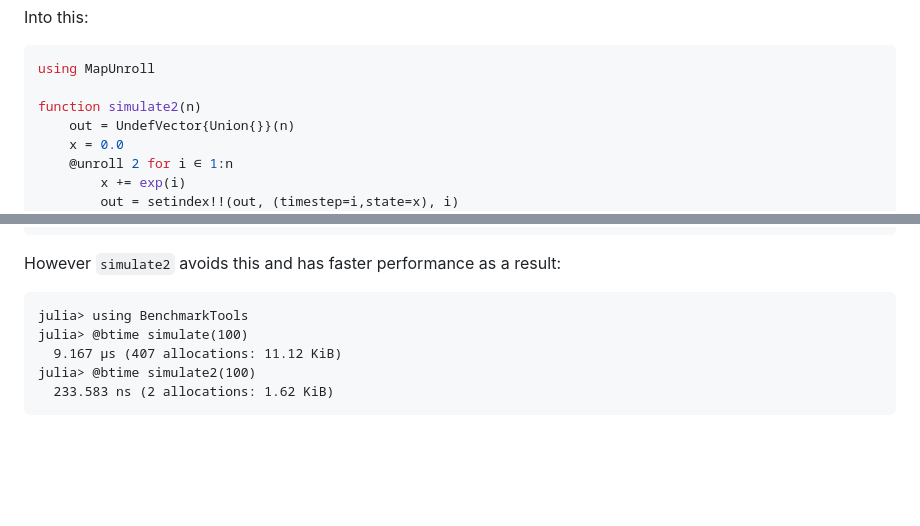
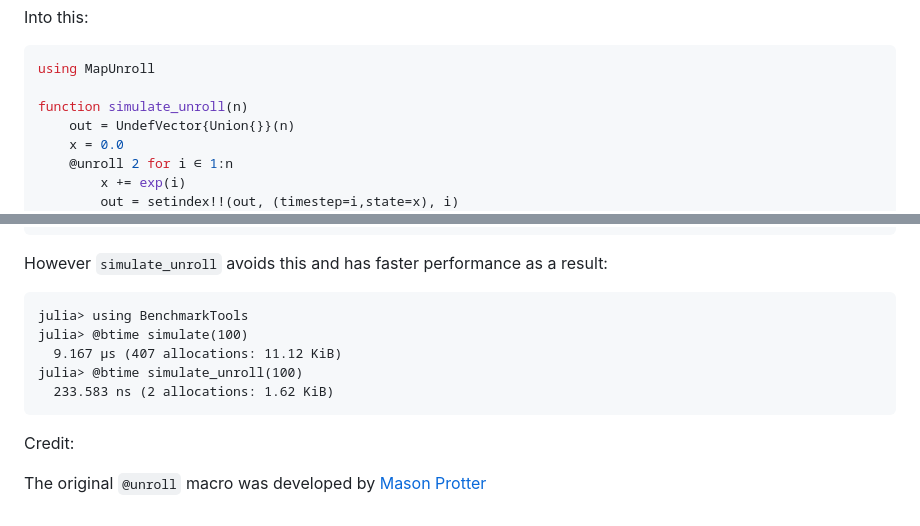
Before and after one commit to alecloudenback/MapUnroll.jl, a Markdown page: README.md, 2 parts joined by grey strips. GitHub-like rendering; blank space fills up the shorter version.

Commit message:
add credit

````diff
--- a/README.md
+++ b/README.md
@@ -25,7 +25,7 @@ Into this:
 ```julia
 using MapUnroll
 
-function simulate2(n)
+function simulate_unroll(n)
     out = UndefVector{Union{}}(n)
     x = 0.0
     @unroll 2 for i ∈ 1:n
@@ -86,12 +86,16 @@ Body::Vector
 └──       return %10
 ```
 
-However `simulate2` avoids this and has faster performance as a result:
+However `simulate_unroll` avoids this and has faster performance as a result:
 
 ```julia-repl
 julia> using BenchmarkTools
 julia> @btime simulate(100)
   9.167 μs (407 allocations: 11.12 KiB)
-julia> @btime simulate2(100)
+julia> @btime simulate_unroll(100)
   233.583 ns (2 allocations: 1.62 KiB)
 ```
+
+Credit:
+
+The original `@unroll` macro was developed by [Mason Protter](https://github.com/MasonProtter)
````
